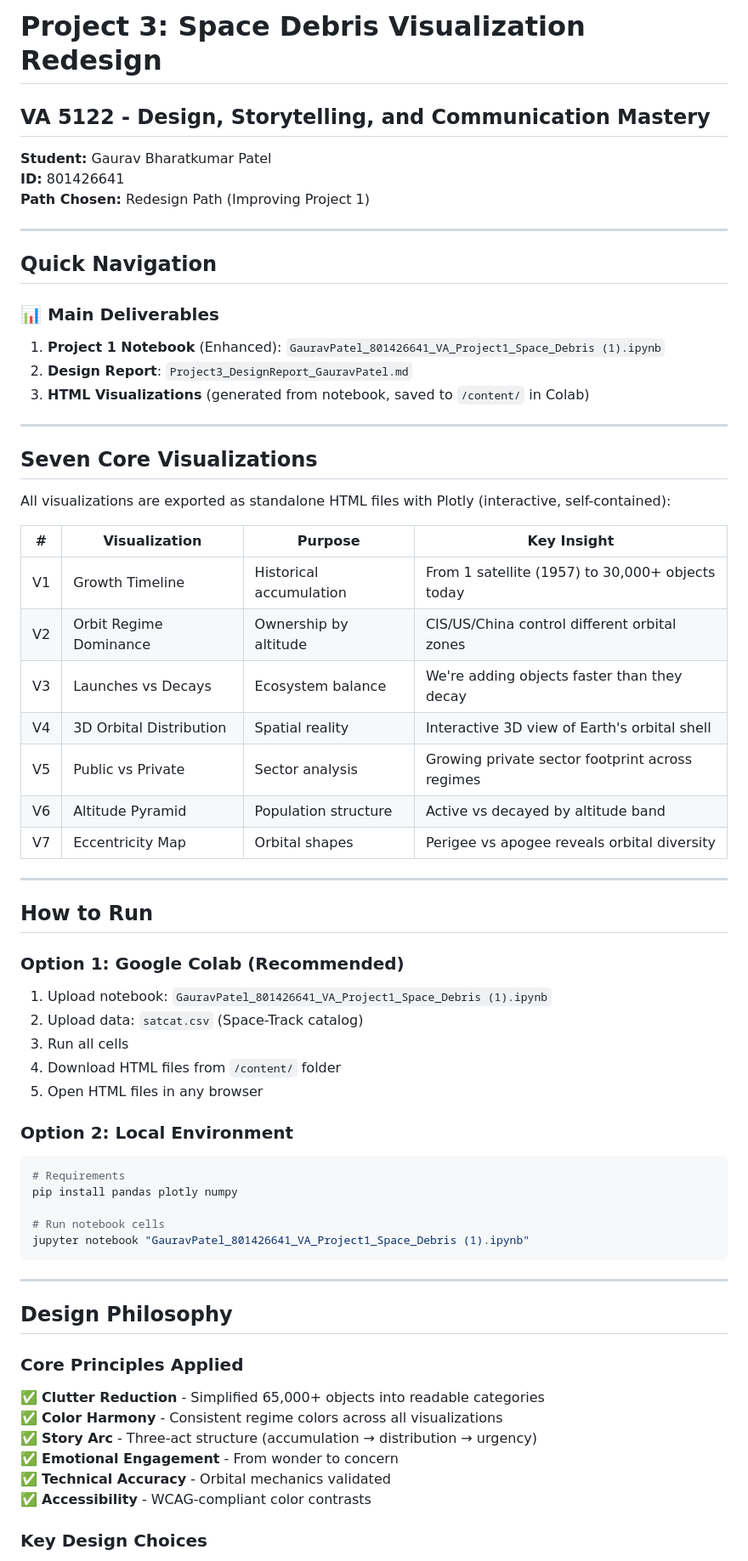
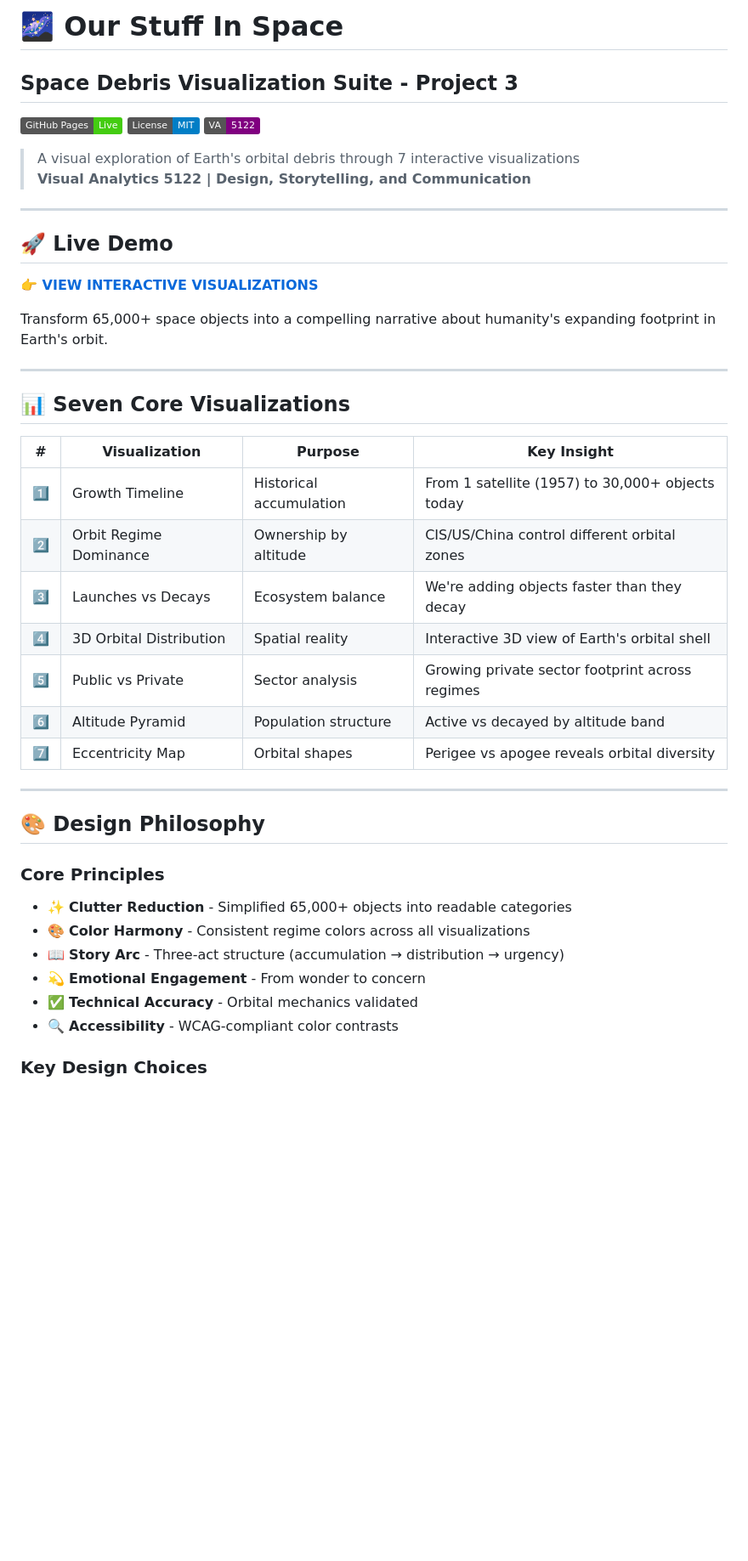
Before and after one commit to Gaurav23p24/space-debris-analytics, a Markdown page: README.md, the part around the change printed below. Shown: that part at 85% size. Rendered like a GitHub page; badges without logos; blank space fills up the shorter version.

Commit message:
Update main README with GitHub badges and live demo link

````diff
--- a/README.md
+++ b/README.md
@@ -1,66 +1,46 @@
-# Project 3: Space Debris Visualization Redesign
-## VA 5122 - Design, Storytelling, and Communication Mastery
+# 🌌 Our Stuff In Space
+## Space Debris Visualization Suite - Project 3
 
-**Student:** Gaurav Bharatkumar Patel
-**ID:** 801426641
-**Path Chosen:** Redesign Path (Improving Project 1)
+[![GitHub Pages](https://img.shields.io/badge/GitHub%20Pages-Live-success)](https://gaurav23p24.github.io/space-debris-analytics/)
+[![License](https://img.shields.io/badge/License-MIT-blue.svg)](LICENSE)
+[![Visual Analytics](https://img.shields.io/badge/VA-5122-purple)](README_Project3.md)
+
+> A visual exploration of Earth's orbital debris through 7 interactive visualizations
+> **Visual Analytics 5122 | Design, Storytelling, and Communication**
 
 ---
 
-## Quick Navigation
+## 🚀 Live Demo
 
-### 📊 Main Deliverables
-1. **Project 1 Notebook** (Enhanced): `GauravPatel_801426641_VA_Project1_Space_Debris (1).ipynb`
-2. **Design Report**: `Project3_DesignReport_GauravPatel.md`
-3. **HTML Visualizations** (generated from notebook, saved to `/content/` in Colab)
+**[👉 VIEW INTERACTIVE VISUALIZATIONS](https://gaurav23p24.github.io/space-debris-analytics/)**
+
+Transform 65,000+ space objects into a compelling narrative about humanity's expanding footprint in Earth's orbit.
 
 ---
 
-## Seven Core Visualizations
-
-All visualizations are exported as standalone HTML files with Plotly (interactive, self-contained):
+## 📊 Seven Core Visualizations
 
 | # | Visualization | Purpose | Key Insight |
 |---|--------------|---------|-------------|
-| V1 | Growth Timeline | Historical accumulation | From 1 satellite (1957) to 30,000+ objects today |
-| V2 | Orbit Regime Dominance | Ownership by altitude | CIS/US/China control different orbital zones |
-| V3 | Launches vs Decays | Ecosystem balance | We're adding objects faster than they decay |
-| V4 | 3D Orbital Distribution | Spatial reality | Interactive 3D view of Earth's orbital shell |
-| V5 | Public vs Private | Sector analysis | Growing private sector footprint across regimes |
-| V6 | Altitude Pyramid | Population structure | Active vs decayed by altitude band |
-| V7 | Eccentricity Map | Orbital shapes | Perigee vs apogee reveals orbital diversity |
+| 1️⃣ | Growth Timeline | Historical accumulation | From 1 satellite (1957) to 30,000+ objects today |
+| 2️⃣ | Orbit Regime Dominance | Ownership by altitude | CIS/US/China control different orbital zones |
+| 3️⃣ | Launches vs Decays | Ecosystem balance | We're adding objects faster than they decay |
+| 4️⃣ | 3D Orbital Distribution | Spatial reality | Interactive 3D view of Earth's orbital shell |
+| 5️⃣ | Public vs Private | Sector analysis | Growing private sector footprint across regimes |
+| 6️⃣ | Altitude Pyramid | Population structure | Active vs decayed by altitude band |
+| 7️⃣ | Eccentricity Map | Orbital shapes | Perigee vs apogee reveals orbital diversity |
 
 ---
 
-## How to Run
+## 🎨 Design Philosophy
 
-### Option 1: Google Colab (Recommended)
-1. Upload notebook: `GauravPatel_801426641_VA_Project1_Space_Debris (1).ipynb`
-2. Upload data: `satcat.csv` (Space-Track catalog)
-3. Run all cells
-4. Download HTML files from `/content/` folder
-5. Open HTML files in any browser
-
-### Option 2: Local Environment
-```bash
-# Requirements
-pip install pandas plotly numpy
-
-# Run notebook cells
-jupyter notebook "GauravPatel_801426641_VA_Project1_Space_Debris (1).ipynb"
-```
-
----
-
-## Design Philosophy
-
-### Core Principles Applied
-✅ **Clutter Reduction** - Simplified 65,000+ objects into readable categories
-✅ **Color Harmony** - Consistent regime colors across all visualizations
-✅ **Story Arc** - Three-act structure (accumulation → distribution → urgency)
-✅ **Emotional Engagement** - From wonder to concern
-✅ **Technical Accuracy** - Orbital mechanics validated
-✅ **Accessibility** - WCAG-compliant color contrasts
+### Core Principles
+- ✨ **Clutter Reduction** - Simplified 65,000+ objects into readable categories
+- 🎨 **Color Harmony** - Consistent regime colors across all visualizations
+- 📖 **Story Arc** - Three-act structure (accumulation → distribution → urgency)
+- 💫 **Emotional Engagement** - From wonder to concern
+- ✅ **Technical Accuracy** - Orbital mechanics validated
+- 🔍 **Accessibility** - WCAG-compliant color contrasts
 
 ### Key Design Choices
 - **Regime Colors**: LEO (cyan), MEO (green), GEO (amber), HEO (magenta)
````
Also changed, not shown: other parts of README.md (+125 -71 lines).
